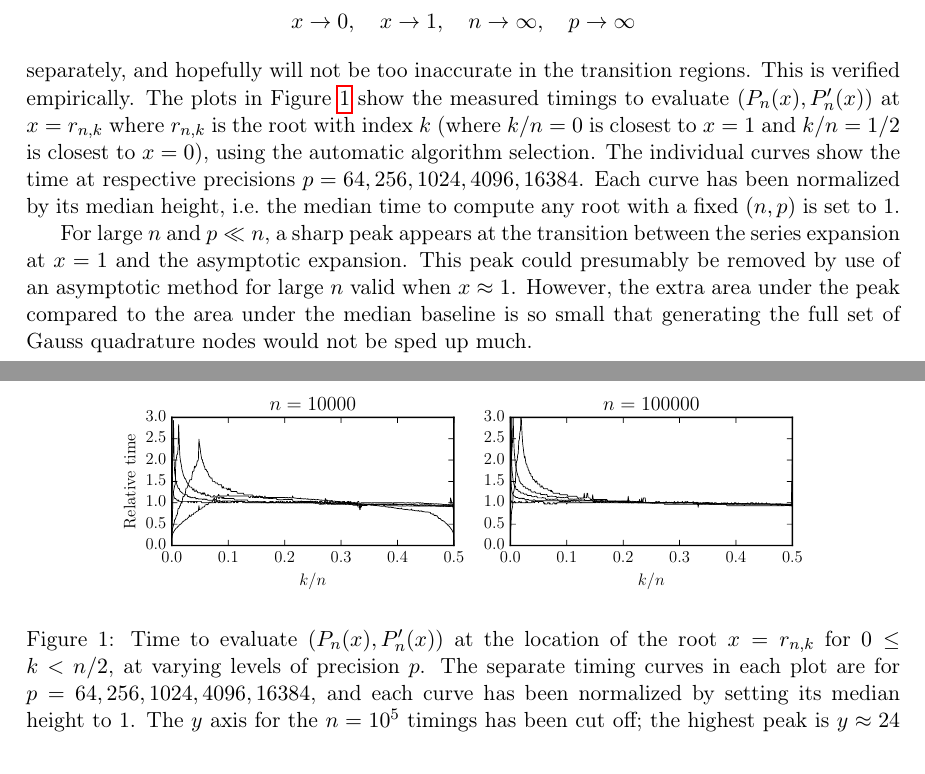
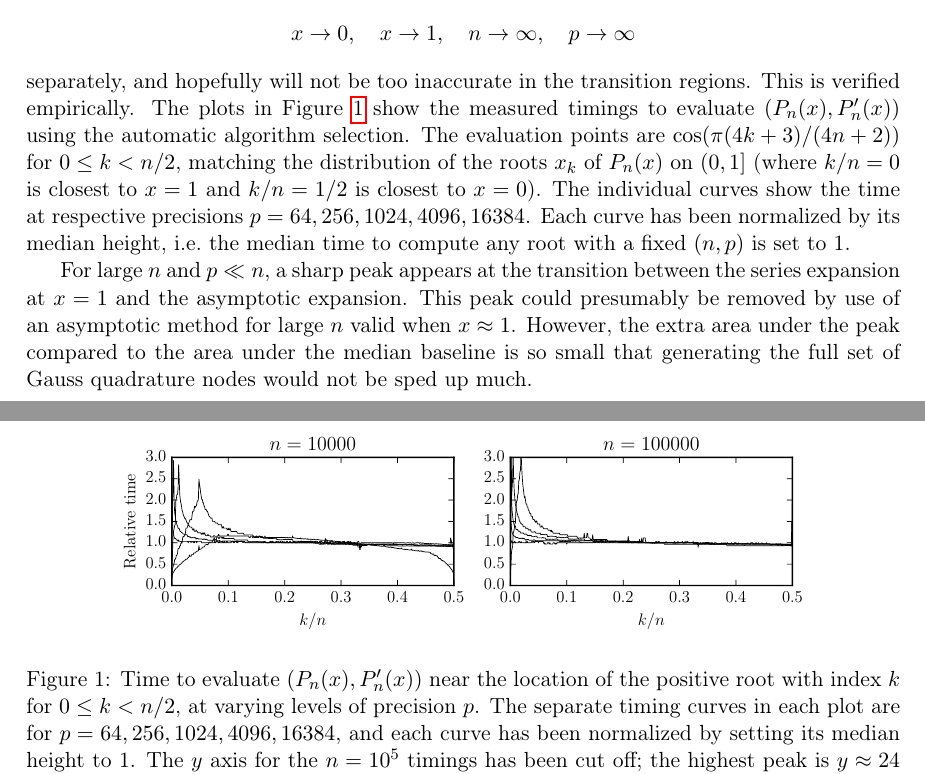
Before and after one commit to fredrik-johansson/legendrepaper, a LaTeX paper (legendre.tex): two parts of pages 11 and 12 of 18, joined at a grey line, cut so that both start at the same text. Compiled offline with pdfLaTeX.

Commit message:
clarify evaluation points

```diff
--- a/legendre.tex
+++ b/legendre.tex
@@ -885,7 +885,7 @@ while additional rounding errors are tracked by the ball arithmetic.
 \begin{figure}[h!]
 \begin{centering}
 \includegraphics[width=0.8\textwidth]{timeplot}
-\caption{Time to evaluate $(P_n(x), P'_n(x))$ at the location of the root $x = r_{n,k}$ for $0 \le k < n/2$, at varying levels of precision $p$.
+\caption{Time to evaluate $(P_n(x), P'_n(x))$ near the location of the positive root with index $k$ for $0 \le k < n/2$, at varying levels of precision $p$.
 The separate timing curves in each plot are for $p = 64, 256, 1024, 4096, 16384$, and each curve has been normalized by setting its median height to 1. The $y$ axis for the $n = 10^5$ timings has been cut off; the highest peak is $y \approx 24$ times the median which occurs at $k = 6$ when $n = 10^5$ and $p = 64$.}
 \label{fig:timeplot}
 \end{centering}
@@ -893,7 +893,12 @@ The separate timing curves in each plot are for $p = 64, 256, 1024, 4096, 16384$
 
 The assumption that the running time is a bilinear function of $K_A$ and $p + p_A$ is not completely realistic, but this cost estimate nonetheless captures the correct asymptotics when
 $$x \to 0, \quad x \to 1, \quad n \to \infty, \quad p \to \infty$$
-separately, and hopefully will not be too inaccurate in the transition regions. This is verified empirically. The plots in Figure~\ref{fig:timeplot} show the measured timings to evaluate $(P_n(x), P'_n(x))$ at $x = r_{n,k}$ where $r_{n,k}$ is the root with index $k$ (where $k/n = 0$ is closest to $x = 1$ and $k/n = 1/2$ is closest to $x = 0$), using the automatic algorithm selection. The individual curves show the time at respective precisions $p = 64, 256, 1024, 4096, 16384$. Each curve has been normalized by its median height, i.e.\ the median time to compute any root with a fixed $(n,p)$ is set to 1.
+separately, and hopefully will not be too inaccurate in the transition regions. This is verified empirically. The plots in Figure~\ref{fig:timeplot} show the measured
+timings to evaluate $(P_n(x), P'_n(x))$ using the automatic algorithm selection.
+The evaluation points are $\cos(\pi (4k+3)/(4n+2))$ for $0 \le k < n/2$, matching
+the distribution of the roots $x_k$ of $P_n(x)$ on $(0,1]$ (where $k/n = 0$ is closest to $x = 1$ and $k/n = 1/2$ is closest to $x = 0$).
+The individual curves show the time at respective precisions $p = 64, 256, 1024, 4096, 16384$.
+Each curve has been normalized by its median height, i.e.\ the median time to compute any root with a fixed $(n,p)$ is set to 1.
 
 For large $n$ and $p \ll n$, a sharp peak appears at the transition between the series expansion at $x = 1$ and the asymptotic expansion. This peak could presumably be removed by use of an asymptotic method for large $n$ valid when $x \approx 1$. However, the extra area under the peak compared to the area under the median baseline is so small that generating the full set of Gauss quadrature nodes would not be sped up much.
 
```
